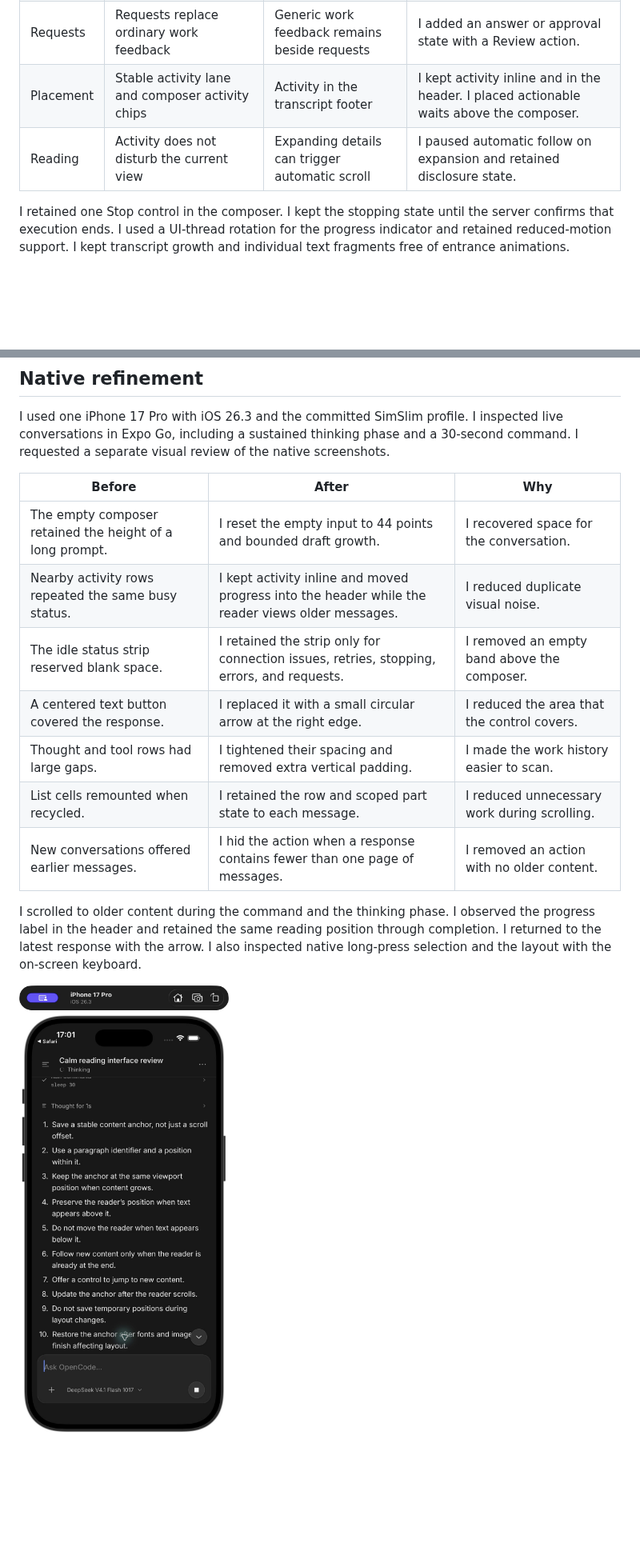
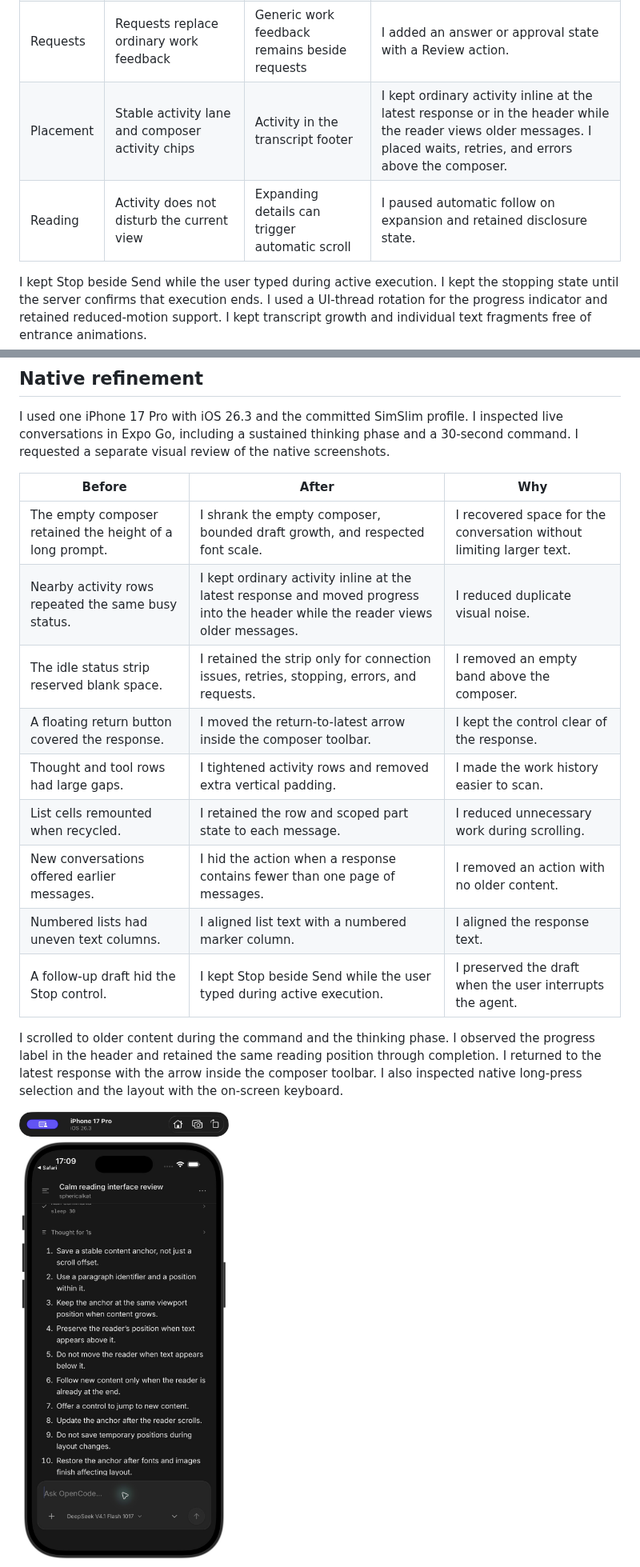
Before and after one commit to SphericalKat/opencoode, a Markdown page: docs/agent-progress-ux.md, 2 parts joined by grey strips. Shown at 80% size. Rendered like a GitHub page; pictures changed too: docs/screenshots/native-reading-thinking.png (deleted), docs/screenshots/native-refined-chat.png (added); blank space fills up the shorter version.

Commit message:
fix: keep chat controls clear of the response

```diff
--- a/docs/agent-progress-ux.md
+++ b/docs/agent-progress-ux.md
@@ -12,10 +12,10 @@ I also observed live conversations through the mobile app preview at 393 × 852.
 | Tools | Separate preparation, execution, and completion | Raw tool name and static pending symbol | I added action labels, a progress indicator, and a command or path preview. |
 | Retry | Attempt, countdown, and provider error | Persistent retry text without a countdown | I added the countdown and error details. I cleared stale retries when model output resumes. |
 | Requests | Requests replace ordinary work feedback | Generic work feedback remains beside requests | I added an answer or approval state with a Review action. |
-| Placement | Stable activity lane and composer activity chips | Activity in the transcript footer | I kept activity inline and in the header. I placed actionable waits above the composer. |
+| Placement | Stable activity lane and composer activity chips | Activity in the transcript footer | I kept ordinary activity inline at the latest response or in the header while the reader views older messages. I placed waits, retries, and errors above the composer. |
 | Reading | Activity does not disturb the current view | Expanding details can trigger automatic scroll | I paused automatic follow on expansion and retained disclosure state. |
 
-I retained one Stop control in the composer.
+I kept Stop beside Send while the user typed during active execution.
 I kept the stopping state until the server confirms that execution ends.
 I used a UI-thread rotation for the progress indicator and retained reduced-motion support.
 I kept transcript growth and individual text fragments free of entrance animations.
@@ -54,18 +54,20 @@ I requested a separate visual review of the native screenshots.
 
 | Before | After | Why |
 | --- | --- | --- |
-| The empty composer retained the height of a long prompt. | I reset the empty input to 44 points and bounded draft growth. | I recovered space for the conversation. |
-| Nearby activity rows repeated the same busy status. | I kept activity inline and moved progress into the header while the reader views older messages. | I reduced duplicate visual noise. |
+| The empty composer retained the height of a long prompt. | I shrank the empty composer, bounded draft growth, and respected font scale. | I recovered space for the conversation without limiting larger text. |
+| Nearby activity rows repeated the same busy status. | I kept ordinary activity inline at the latest response and moved progress into the header while the reader views older messages. | I reduced duplicate visual noise. |
 | The idle status strip reserved blank space. | I retained the strip only for connection issues, retries, stopping, errors, and requests. | I removed an empty band above the composer. |
-| A centered text button covered the response. | I replaced it with a small circular arrow at the right edge. | I reduced the area that the control covers. |
-| Thought and tool rows had large gaps. | I tightened their spacing and removed extra vertical padding. | I made the work history easier to scan. |
+| A floating return button covered the response. | I moved the return-to-latest arrow inside the composer toolbar. | I kept the control clear of the response. |
+| Thought and tool rows had large gaps. | I tightened activity rows and removed extra vertical padding. | I made the work history easier to scan. |
 | List cells remounted when recycled. | I retained the row and scoped part state to each message. | I reduced unnecessary work during scrolling. |
 | New conversations offered earlier messages. | I hid the action when a response contains fewer than one page of messages. | I removed an action with no older content. |
+| Numbered lists had uneven text columns. | I aligned list text with a numbered marker column. | I aligned the response text. |
+| A follow-up draft hid the Stop control. | I kept Stop beside Send while the user typed during active execution. | I preserved the draft when the user interrupts the agent. |
 
 I scrolled to older content during the command and the thinking phase.
 I observed the progress label in the header and retained the same reading position through completion.
-I returned to the latest response with the arrow.
+I returned to the latest response with the arrow inside the composer toolbar.
 I also inspected native long-press selection and the layout with the on-screen keyboard.
 
-![Native reading during thinking](screenshots/native-reading-thinking.png)
+![Final native chat with the refined composer and toolbar](screenshots/native-refined-chat.png)
 
```
Also changed, not shown: other parts of docs/agent-progress-ux.md (+2 -4 lines), docs/screenshots/native-reading-tool.png (deleted), 2 other files.
